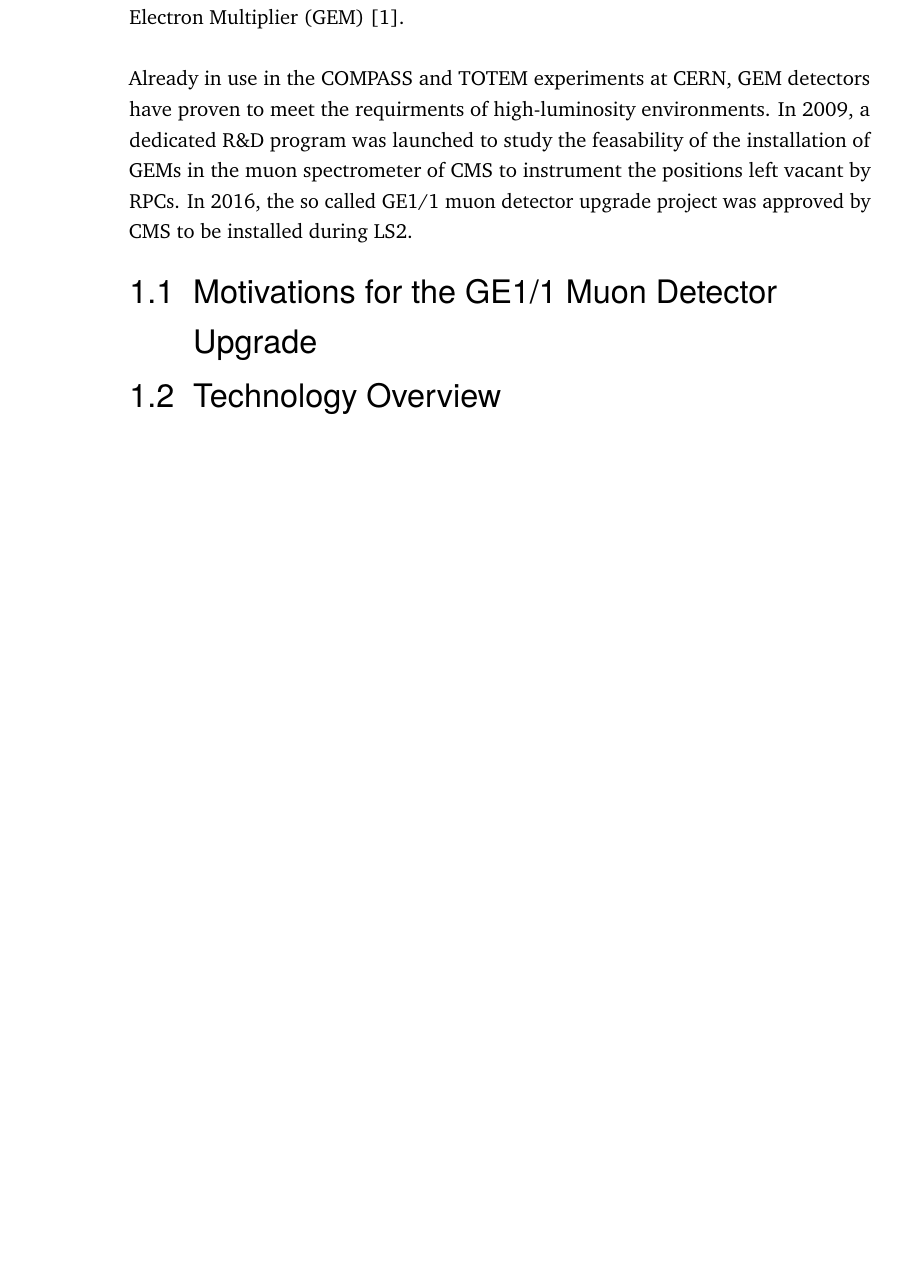
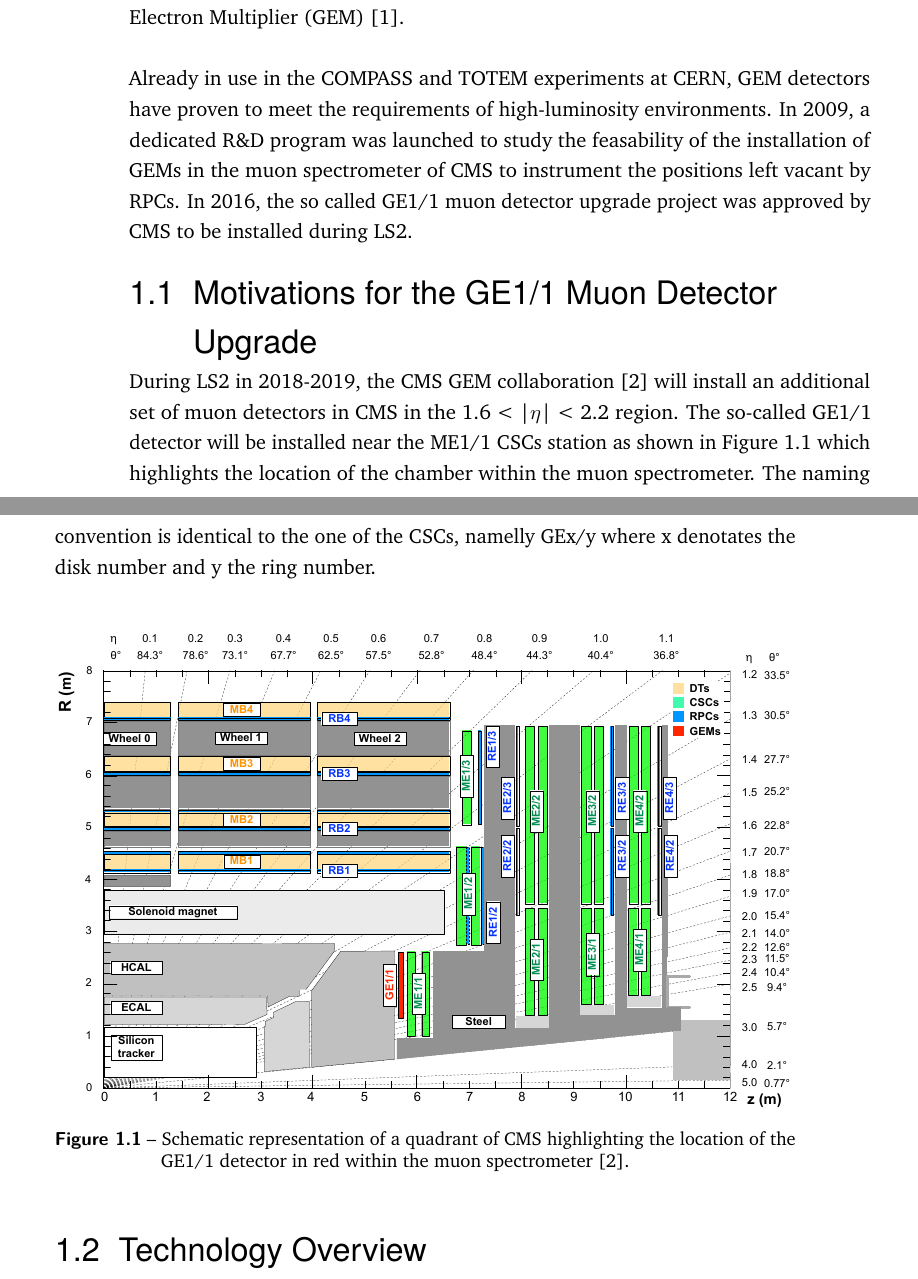
Before and after one commit to hdelanno/thesis, a LaTeX thesis (thesis.tex, which reads chapters/II-1-gem.tex): part of page 1 of 2 before the commit and two parts of pages 1 and 2 of 2 after it, the two joined at a grey line, cut so that both start at the same text, the shorter picture padded with empty space. Compiled offline with pdfLaTeX.

Commit message:
Quick save at Wed Jun  8 09:44:41 UTC 2016

```diff
--- a/chapters/II-1-gem.tex
+++ b/chapters/II-1-gem.tex
@@ -7,9 +7,18 @@
 
   The relative success of the MSGCs led to the development of Micro-Pattern Gas Detectors (MPGDs) less suseptible to discharges and offering comparable performances. They make use of micro pattern structures to amplify the signal and reduce the probability of sparks inside the chamber. Two technologies have proven to be operationnal: the micro-mesh gaseous structure (MICROMEGAS) and the Gas Electron Multiplier (GEM) \cite{SAULI1997531}. \\
 
-  Already in use in the COMPASS and TOTEM experiments at CERN, GEM detectors have proven to meet the requirments of high-luminosity environments. In 2009, a dedicated R\&D program was launched to study the feasability of the installation of GEMs in the muon spectrometer of CMS to instrument the positions left vacant by RPCs. In 2016, the so called GE1/1 muon detector upgrade project was approved by CMS to be installed during LS2.
+  Already in use in the COMPASS and TOTEM experiments at CERN, GEM detectors have proven to meet the requirements of high-luminosity environments. In 2009, a dedicated R\&D program was launched to study the feasability of the installation of GEMs in the muon spectrometer of CMS to instrument the positions left vacant by RPCs. In 2016, the so called GE1/1 muon detector upgrade project was approved by CMS to be installed during LS2.
 
   \section{Motivations for the GE1/1 Muon Detector Upgrade}
+
+    During LS2 in 2018-2019, the CMS GEM collaboration \cite{Colaleo:2021453} will install an additional set of muon detectors in CMS in the 1.6 < |$\eta$| < 2.2 region. The so-called GE1/1 detector will be installed near the ME1/1 CSCs station as shown in Figure \ref{fig:II-1-gem-ge11} which highlights the location of the chamber within the muon spectrometer. The naming convention is identical to the one of the CSCs, namelly GEx/y where x denotates the disk number and y the ring number. \\
+
+    \begin{figure}[h!]
+      \centering
+      \includegraphics[width=\textwidth]{img/II-1-gem/ge11-quadrant.pdf}
+      \caption{Schematic representation of a quadrant of CMS highlighting the location of the GE1/1 detector in red within the muon spectrometer \cite{Colaleo:2021453}.}
+      \label{fig:II-1-gem-ge11}
+    \end{figure}
 
   \section{Technology Overview}
 
```
